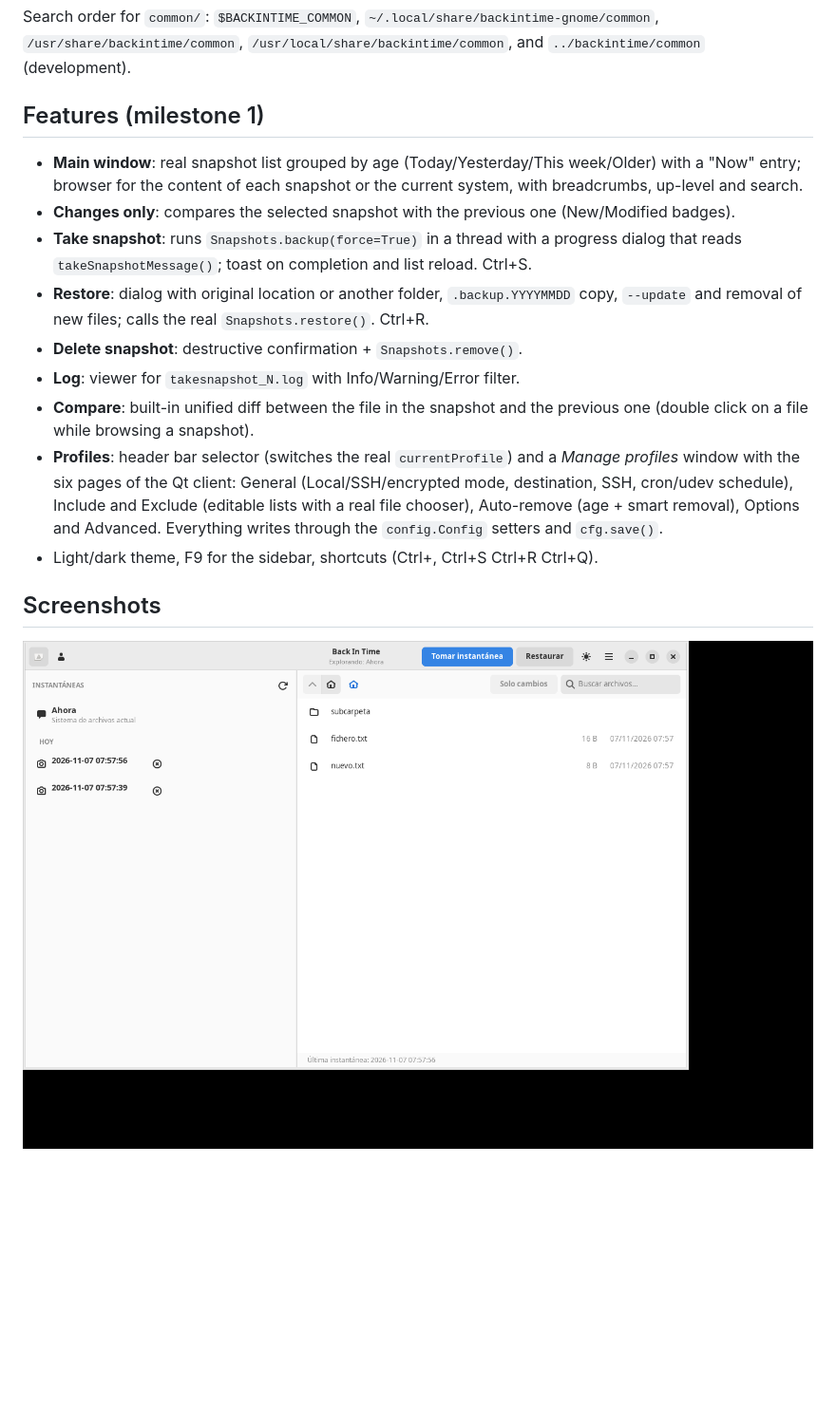
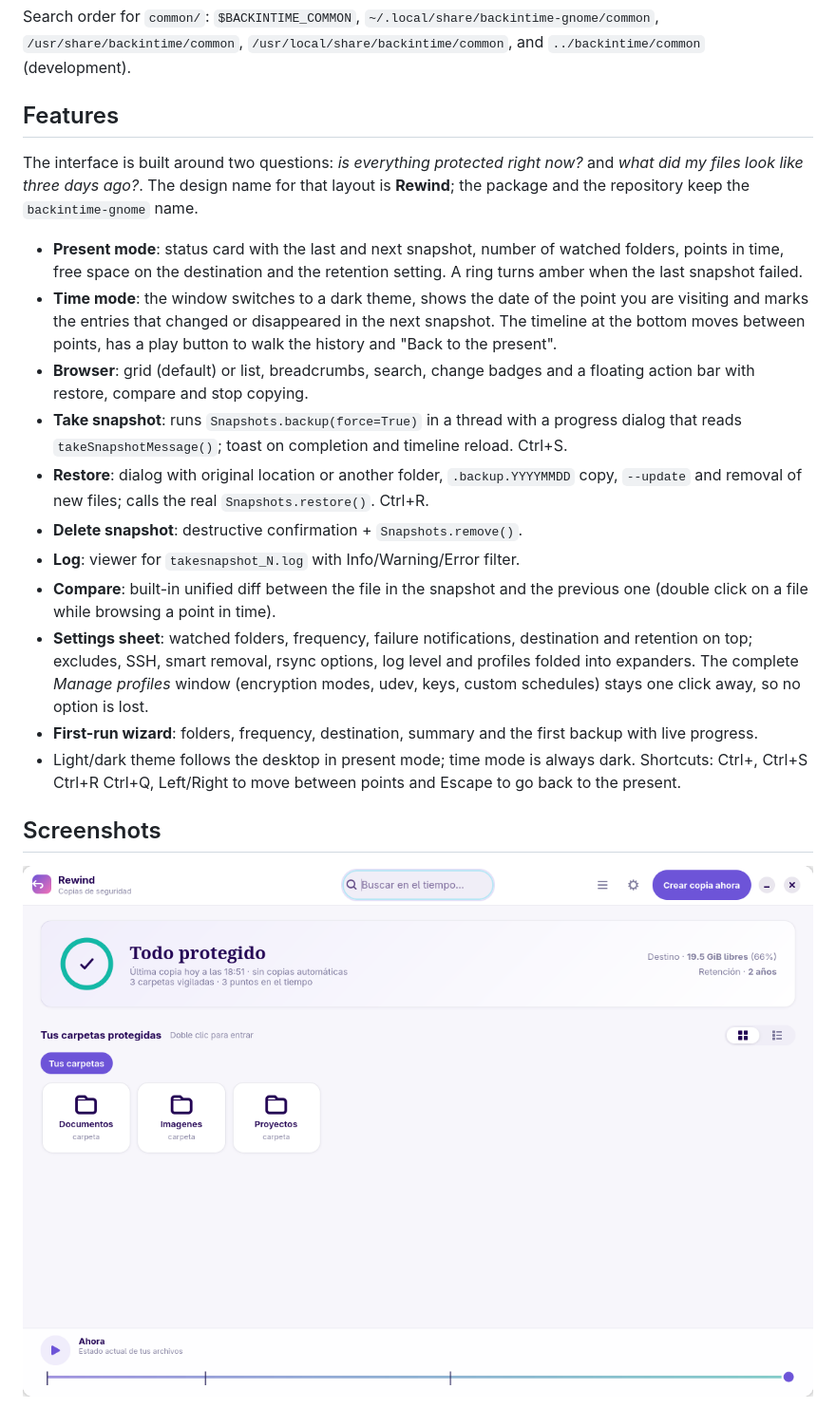
Before and after one commit to gnacho/backintime-gnome, a Markdown page: README.md, the part around one of its changes. Shown at 95% size. Rendered like a GitHub page; pictures changed too: capturas/ventana-principal.png; blank space fills up the shorter version.

Commit message:
feat: rebuild the main window around a time-travel timeline

```diff
--- a/README.md
+++ b/README.md
@@ -79,30 +79,42 @@ Search order for `common/`: `$BACKINTIME_COMMON`,
 `~/.local/share/backintime-gnome/common`, `/usr/share/backintime/common`,
 `/usr/local/share/backintime/common`, and `../backintime/common` (development).
 
-## Features (milestone 1)
+## Features
 
-- **Main window**: real snapshot list grouped by age (Today/Yesterday/This
-  week/Older) with a "Now" entry; browser for the content of each snapshot or
-  the current system, with breadcrumbs, up-level and search.
-- **Changes only**: compares the selected snapshot with the previous one
-  (New/Modified badges).
+The interface is built around two questions: *is everything protected right
+now?* and *what did my files look like three days ago?*. The design name for
+that layout is **Rewind**; the package and the repository keep the
+`backintime-gnome` name.
+
+- **Present mode**: status card with the last and next snapshot, number of
+  watched folders, points in time, free space on the destination and the
+  retention setting. A ring turns amber when the last snapshot failed.
+- **Time mode**: the window switches to a dark theme, shows the date of the
+  point you are visiting and marks the entries that changed or disappeared in
+  the next snapshot. The timeline at the bottom moves between points, has a
+  play button to walk the history and "Back to the present".
+- **Browser**: grid (default) or list, breadcrumbs, search, change badges and a
+  floating action bar with restore, compare and stop copying.
 - **Take snapshot**: runs `Snapshots.backup(force=True)` in a thread with a
   progress dialog that reads `takeSnapshotMessage()`; toast on completion and
-  list reload. Ctrl+S.
+  timeline reload. Ctrl+S.
 - **Restore**: dialog with original location or another folder, `.backup.YYYYMMDD`
   copy, `--update` and removal of new files; calls the real
   `Snapshots.restore()`. Ctrl+R.
 - **Delete snapshot**: destructive confirmation + `Snapshots.remove()`.
 - **Log**: viewer for `takesnapshot_N.log` with Info/Warning/Error filter.
 - **Compare**: built-in unified diff between the file in the snapshot and the
-  previous one (double click on a file while browsing a snapshot).
-- **Profiles**: header bar selector (switches the real `currentProfile`) and a
-  *Manage profiles* window with the six pages of the Qt client:
-  General (Local/SSH/encrypted mode, destination, SSH, cron/udev schedule),
-  Include and Exclude (editable lists with a real file chooser),
-  Auto-remove (age + smart removal), Options and Advanced.
-  Everything writes through the `config.Config` setters and `cfg.save()`.
-- Light/dark theme, F9 for the sidebar, shortcuts (Ctrl+, Ctrl+S Ctrl+R Ctrl+Q).
+  previous one (double click on a file while browsing a point in time).
+- **Settings sheet**: watched folders, frequency, failure notifications,
+  destination and retention on top; excludes, SSH, smart removal, rsync
+  options, log level and profiles folded into expanders. The complete *Manage
+  profiles* window (encryption modes, udev, keys, custom schedules) stays one
+  click away, so no option is lost.
+- **First-run wizard**: folders, frequency, destination, summary and the first
+  backup with live progress.
+- Light/dark theme follows the desktop in present mode; time mode is always
+  dark. Shortcuts: Ctrl+, Ctrl+S Ctrl+R Ctrl+Q, Left/Right to move between
+  points and Escape to go back to the present.
 
 ## Screenshots
 
```
Also changed, not shown: other parts of README.md (+3 -2 lines), capturas/ajustes.png (added), capturas/preferencias.png (deleted), capturas/viaje-en-el-tiempo.png (added), 8 other files.
